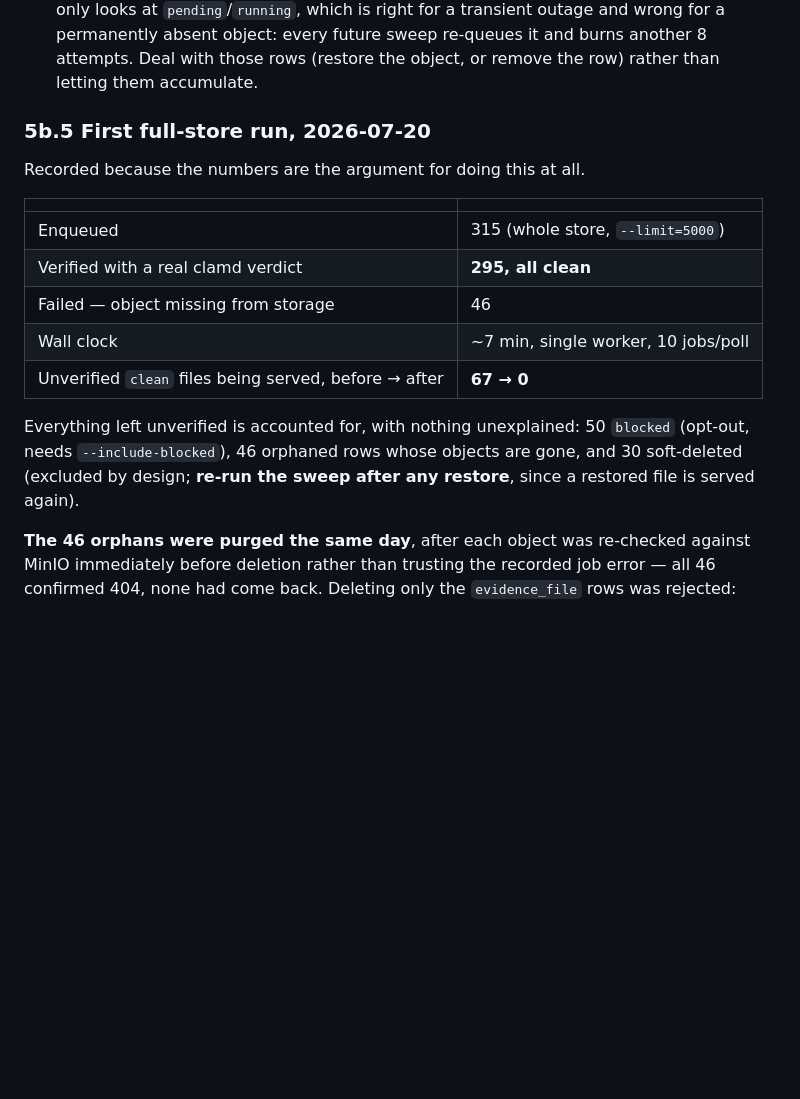
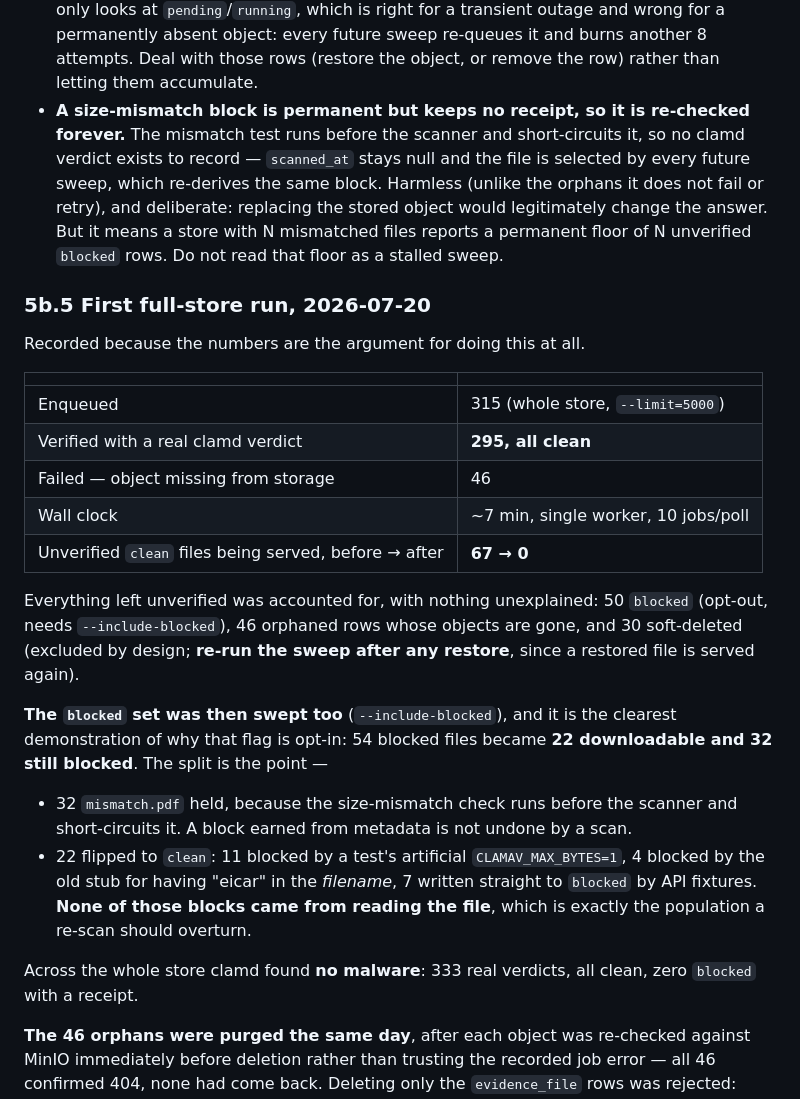
Before and after one commit to sooksun/aischool, a Markdown page: docs/project/ops-runbook.md, the part around the change. GitHub-like rendering; blank space fills up the shorter version.

Commit message:
docs(ops): record the blocked-file sweep and the permanent-block floor
Swept the `blocked` set with --include-blocked. 54 files became 22
downloadable and 32 still blocked, and the split is the argument for the
flag being opt-in:

- 32 mismatch.pdf held. The size-mismatch check runs before the scanner
  and short-circuits it, so a block earned from metadata is not undone by
  a scan.
- 22 flipped to clean: 11 blocked by a test's artificial
  CLAMAV_MAX_BYTES=1, 4 blocked by the old stub for having "eicar" in the
  FILENAME, 7 written straight to blocked by API fixtures. None of those
  blocks came from reading the file — exactly the population a re-scan
  should overturn.

Across the whole store clamd found no malware: 333 real verdicts, all
clean, zero blocked with a receipt.

Also documents a wrinkle the run exposed in this design: a size-mismatch
block is permanent but keeps no receipt, so it is re-selected by every
future sweep and re-blocked each time. Harmless and deliberate — replacing
the stored object would legitimately change the answer — but it means a
store with N mismatched files reports a permanent floor of N unverified
`blocked` rows, which must not be read as a stalled sweep.

Verified: 24 worker tests pass.

Co-Authored-By: Claude Opus 4.8 <noreply@anthropic.com>

```diff
--- a/docs/project/ops-runbook.md
+++ b/docs/project/ops-runbook.md
@@ -395,6 +395,14 @@ pushed through the queue to change nothing.
   outage and wrong for a permanently absent object: every future sweep re-queues
   it and burns another 8 attempts. Deal with those rows (restore the object, or
   remove the row) rather than letting them accumulate.
+- **A size-mismatch block is permanent but keeps no receipt, so it is re-checked
+  forever.** The mismatch test runs before the scanner and short-circuits it, so
+  no clamd verdict exists to record — `scanned_at` stays null and the file is
+  selected by every future sweep, which re-derives the same block. Harmless
+  (unlike the orphans it does not fail or retry), and deliberate: replacing the
+  stored object would legitimately change the answer. But it means a store with
+  N mismatched files reports a permanent floor of N unverified `blocked` rows.
+  Do not read that floor as a stalled sweep.
 
 ### 5b.5 First full-store run, 2026-07-20
 
@@ -408,10 +416,24 @@ Recorded because the numbers are the argument for doing this at all.
 | Wall clock | ~7 min, single worker, 10 jobs/poll |
 | Unverified `clean` files being served, before → after | **67 → 0** |
 
-Everything left unverified is accounted for, with nothing unexplained: 50
+Everything left unverified was accounted for, with nothing unexplained: 50
 `blocked` (opt-out, needs `--include-blocked`), 46 orphaned rows whose objects are
 gone, and 30 soft-deleted (excluded by design; **re-run the sweep after any
 restore**, since a restored file is served again).
+
+**The `blocked` set was then swept too** (`--include-blocked`), and it is the
+clearest demonstration of why that flag is opt-in: 54 blocked files became **22
+downloadable and 32 still blocked**. The split is the point —
+
+- 32 `mismatch.pdf` held, because the size-mismatch check runs before the scanner
+  and short-circuits it. A block earned from metadata is not undone by a scan.
+- 22 flipped to `clean`: 11 blocked by a test's artificial `CLAMAV_MAX_BYTES=1`,
+  4 blocked by the old stub for having "eicar" in the *filename*, 7 written
+  straight to `blocked` by API fixtures. **None of those blocks came from reading
+  the file**, which is exactly the population a re-scan should overturn.
+
+Across the whole store clamd found **no malware**: 333 real verdicts, all clean,
+zero `blocked` with a receipt.
 
 **The 46 orphans were purged the same day**, after each object was re-checked
 against MinIO immediately before deletion rather than trusting the recorded job
```
